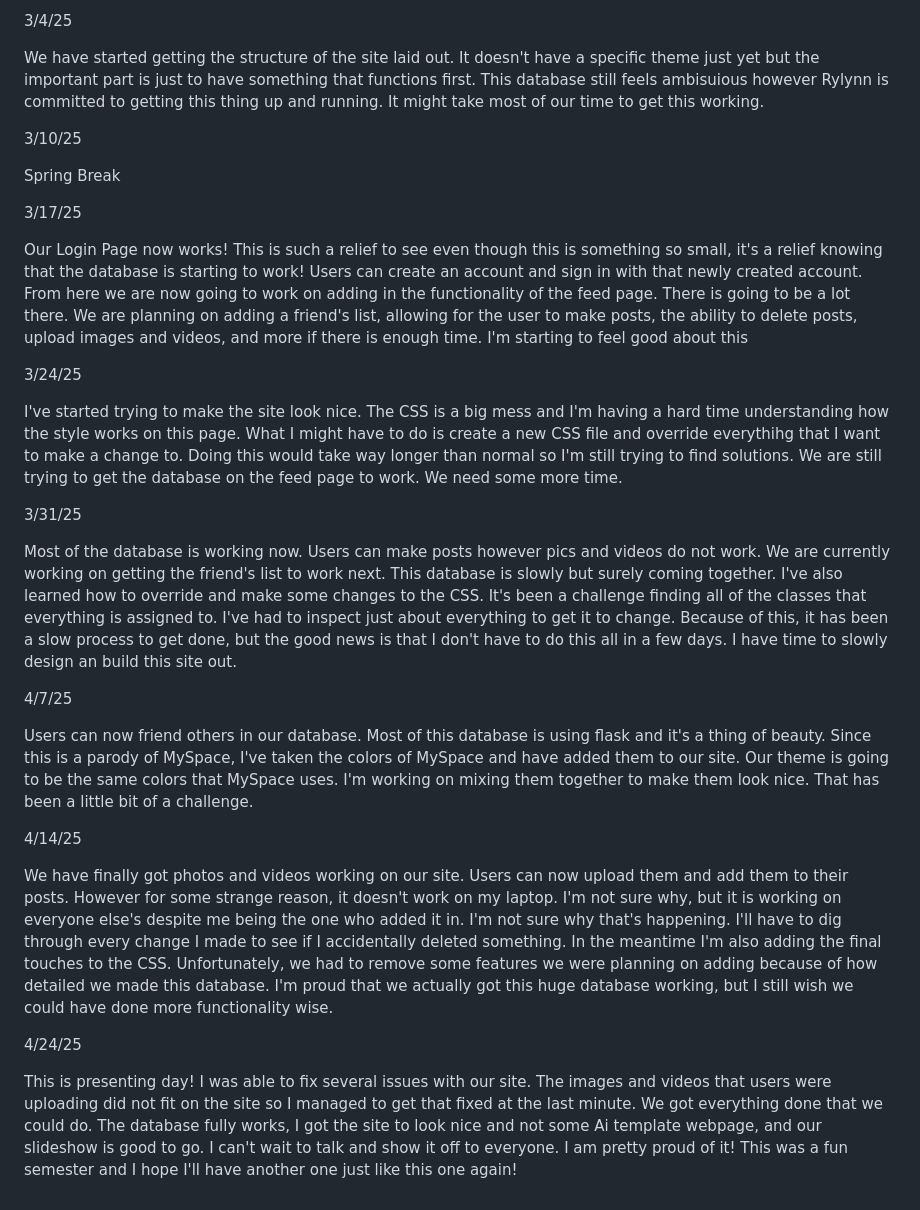
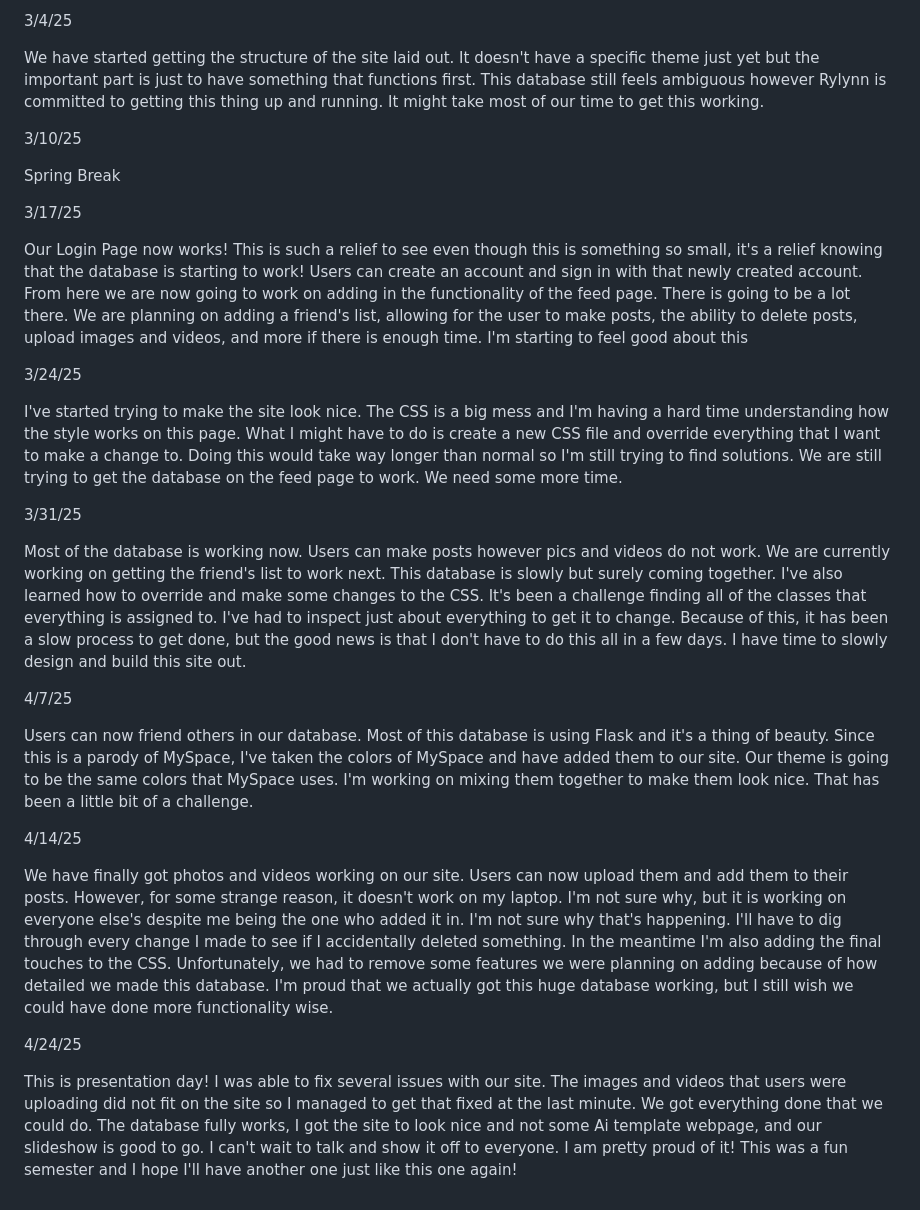
Before and after one commit to GarrettKilgore/CS2450-Personal, a Markdown page: My Journal.md, the part around the change. Rendered like a GitHub page.

```diff
--- a/My Journal.md
+++ b/My Journal.md
@@ -39,7 +39,7 @@ We have started coding out our site. Rylynn has been a huge help with getting th
 
 3/4/25
 
-We have started getting the structure of the site laid out. It doesn't have a specific theme just yet but the important part is just to have something that functions first. This database still feels ambisuious however Rylynn is committed to getting this thing up and running. It might take most of our time to get this working.
+We have started getting the structure of the site laid out. It doesn't have a specific theme just yet but the important part is just to have something that functions first. This database still feels ambiguous however Rylynn is committed to getting this thing up and running. It might take most of our time to get this working.
 
 3/10/25
 
@@ -51,20 +51,20 @@ Our Login Page now works! This is such a relief to see even though this is somet
 
 3/24/25
 
-I've started trying to make the site look nice. The CSS is a big mess and I'm having a hard time understanding how the style works on this page. What I might have to do is create a new CSS file and override everythihg that I want to make a change to. Doing this would take way longer than normal so I'm still trying to find solutions. We are still trying to get the database on the feed page to work. We need some more time.
+I've started trying to make the site look nice. The CSS is a big mess and I'm having a hard time understanding how the style works on this page. What I might have to do is create a new CSS file and override everything that I want to make a change to. Doing this would take way longer than normal so I'm still trying to find solutions. We are still trying to get the database on the feed page to work. We need some more time.
 
 3/31/25
 
-Most of the database is working now. Users can make posts however pics and videos do not work. We are currently working on getting the friend's list to work next. This database is slowly but surely coming together. I've also learned how to override and make some changes to the CSS. It's been a challenge finding all of the classes that everything is assigned to. I've had to inspect just about everything to get it to change. Because of this, it has been a slow process to get done, but the good news is that I don't have to do this all in a few days. I have time to slowly design an build this site out.
+Most of the database is working now. Users can make posts however pics and videos do not work. We are currently working on getting the friend's list to work next. This database is slowly but surely coming together. I've also learned how to override and make some changes to the CSS. It's been a challenge finding all of the classes that everything is assigned to. I've had to inspect just about everything to get it to change. Because of this, it has been a slow process to get done, but the good news is that I don't have to do this all in a few days. I have time to slowly design and build this site out.
 
 4/7/25
 
-Users can now friend others in our database. Most of this database is using flask and it's a thing of beauty. Since this is a parody of MySpace, I've taken the colors of MySpace and have added them to our site. Our theme is going to be the same colors that MySpace uses. I'm working on mixing them together to make them look nice. That has been a little bit of a challenge.
+Users can now friend others in our database. Most of this database is using Flask and it's a thing of beauty. Since this is a parody of MySpace, I've taken the colors of MySpace and have added them to our site. Our theme is going to be the same colors that MySpace uses. I'm working on mixing them together to make them look nice. That has been a little bit of a challenge.
 
 4/14/25
 
-We have finally got photos and videos working on our site. Users can now upload them and add them to their posts. However for some strange reason, it doesn't work on my laptop. I'm not sure why, but it is working on everyone else's despite me being the one who added it in. I'm not sure why that's happening. I'll have to dig through every change I made to see if I accidentally deleted something. In the meantime I'm also adding the final touches to the CSS. Unfortunately, we had to remove some features we were planning on adding because of how detailed we made this database. I'm proud that we actually got this huge database working, but I still wish we could have done more functionality wise.
+We have finally got photos and videos working on our site. Users can now upload them and add them to their posts. However, for some strange reason, it doesn't work on my laptop. I'm not sure why, but it is working on everyone else's despite me being the one who added it in. I'm not sure why that's happening. I'll have to dig through every change I made to see if I accidentally deleted something. In the meantime I'm also adding the final touches to the CSS. Unfortunately, we had to remove some features we were planning on adding because of how detailed we made this database. I'm proud that we actually got this huge database working, but I still wish we could have done more functionality wise.
 
 4/24/25
 
-This is presenting day! I was able to fix several issues with our site. The images and videos that users were uploading did not fit on the site so I managed to get that fixed at the last minute. We got everything done that we could do. The database fully works, I got the site to look nice and not some Ai template webpage, and our slideshow is good to go. I can't wait to talk and show it off to everyone. I am pretty proud of it! This was a fun semester and I hope I'll have another one just like this one again!
+This is presentation day! I was able to fix several issues with our site. The images and videos that users were uploading did not fit on the site so I managed to get that fixed at the last minute. We got everything done that we could do. The database fully works, I got the site to look nice and not some Ai template webpage, and our slideshow is good to go. I can't wait to talk and show it off to everyone. I am pretty proud of it! This was a fun semester and I hope I'll have another one just like this one again!
```
